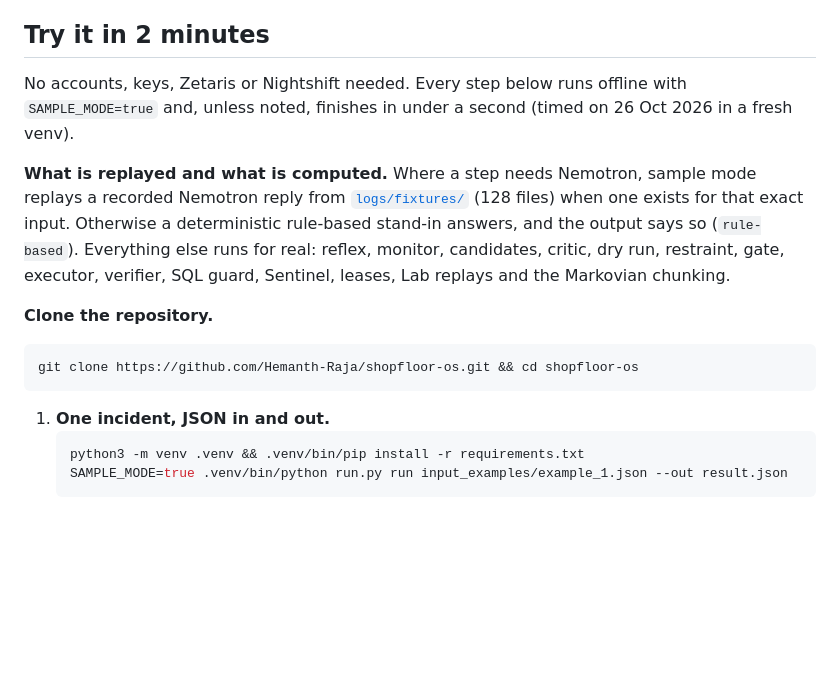
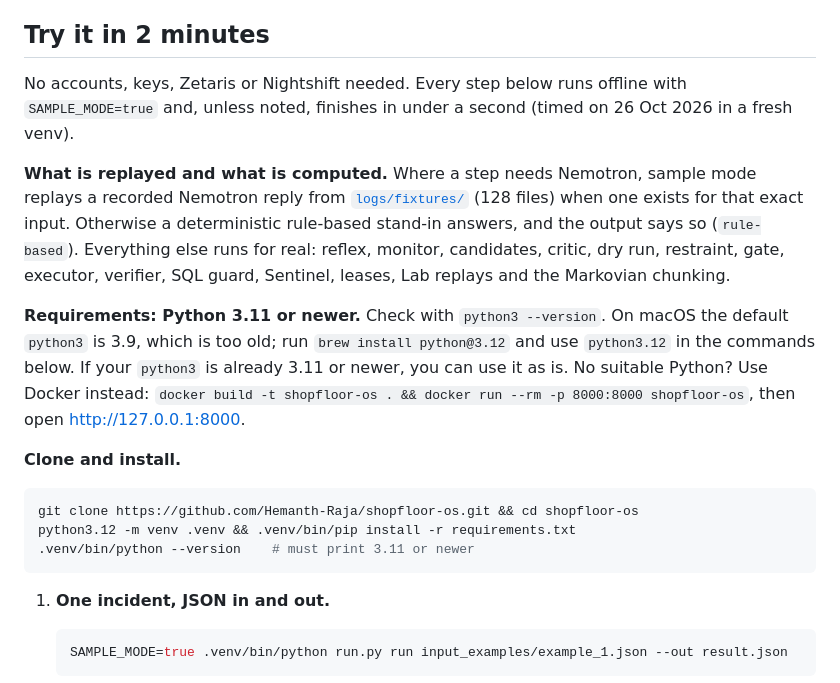
Before and after one commit to Hemanth-Raja/shopfloor-os, a Markdown page: README.md, the part around one of its changes. GitHub-like rendering; blank space fills up the shorter version.

````diff
--- a/README.md
+++ b/README.md
@@ -467,6 +467,7 @@ the critic rejecting Nemotron Ultra's v2 plan) as recorded live on 26 Oct 2026,
 </details>
 
 ## Try it in 2 minutes
+
 No accounts, keys, Zetaris or Nightshift needed. Every step below runs offline with `SAMPLE_MODE=true` and,
 unless noted, finishes in under a second (timed on 26 Oct 2026 in a fresh venv).
 
@@ -476,14 +477,21 @@ deterministic rule-based stand-in answers, and the output says so (`rule-based`)
 reflex, monitor, candidates, critic, dry run, restraint, gate, executor, verifier, SQL guard, Sentinel, leases,
 Lab replays and the Markovian chunking.
 
- **Clone the repository.**
-   ```bash
-   git clone https://github.com/Hemanth-Raja/shopfloor-os.git && cd shopfloor-os
-   ```
+**Requirements: Python 3.11 or newer.** Check with `python3 --version`. On macOS the default `python3` is 3.9,
+which is too old; run `brew install python@3.12` and use `python3.12` in the commands below. If your `python3`
+is already 3.11 or newer, you can use it as is. No suitable Python? Use Docker instead:
+`docker build -t shopfloor-os . && docker run --rm -p 8000:8000 shopfloor-os`, then open http://127.0.0.1:8000.
+
+**Clone and install.**
+
+```bash
+git clone https://github.com/Hemanth-Raja/shopfloor-os.git && cd shopfloor-os
+python3.12 -m venv .venv && .venv/bin/pip install -r requirements.txt
+.venv/bin/python --version    # must print 3.11 or newer
+```
 
 1. **One incident, JSON in and out.**
    ```bash
-   python3 -m venv .venv && .venv/bin/pip install -r requirements.txt
    SAMPLE_MODE=true .venv/bin/python run.py run input_examples/example_1.json --out result.json
    ```
    stdout shows one `[INFO]` trace line per agent step, then the JSON result; `--out` also writes the JSON alone
````
Also changed, not shown: other parts of README.md (+34 -15 lines).
